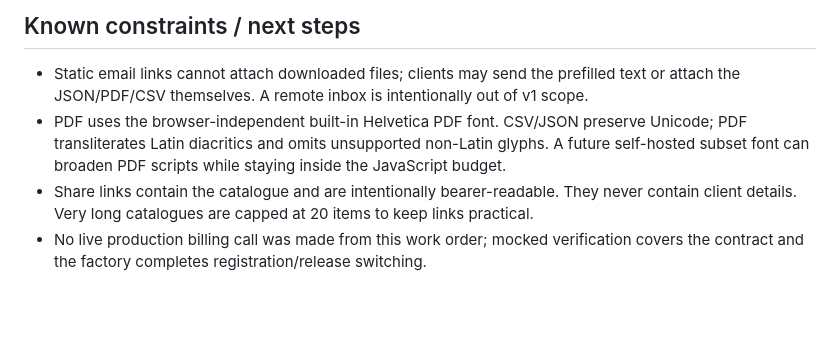
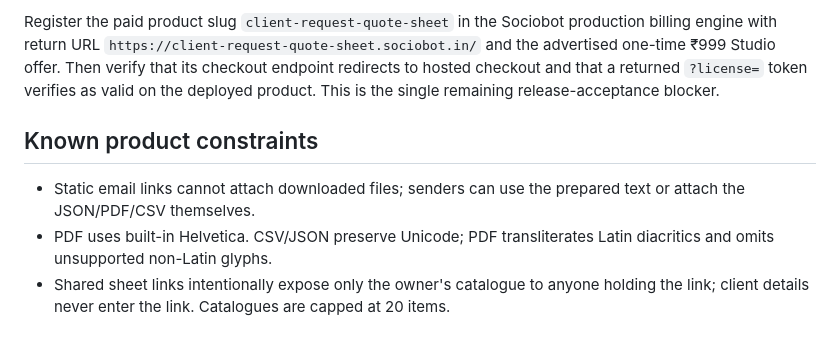
Before and after one commit to B-Divyesh/sf-client-request-quote-sheet, a Markdown page: .factory/handoff.md, the part around one of its changes. Rendered like a GitHub page; blank space fills up the shorter version.

```diff
--- a/.factory/handoff.md
+++ b/.factory/handoff.md
@@ -49,7 +46,8 @@ Verified 2026-08-28:
 
-## Known constraints / next steps
+Register the paid product slug `client-request-quote-sheet` in the Sociobot production billing engine with return URL `https://client-request-quote-sheet.sociobot.in/` and the advertised one-time ₹999 Studio offer. Then verify that its checkout endpoint redirects to hosted checkout and that a returned `?license=` token verifies as valid on the deployed product. This is the single remaining release-acceptance blocker.
 
-- Static email links cannot attach downloaded files; clients may send the prefilled text or attach the JSON/PDF/CSV themselves. A remote inbox is intentionally out of v1 scope.
-- PDF uses the browser-independent built-in Helvetica PDF font. CSV/JSON preserve Unicode; PDF transliterates Latin diacritics and omits unsupported non-Latin glyphs. A future self-hosted subset font can broaden PDF scripts while staying inside the JavaScript budget.
-- Share links contain the catalogue and are intentionally bearer-readable. They never contain client details. Very long catalogues are capped at 20 items to keep links practical.
-- No live production billing call was made from this work order; mocked verification covers the contract and the factory completes registration/release switching.
+## Known product constraints
+
+- Static email links cannot attach downloaded files; senders can use the prepared text or attach the JSON/PDF/CSV themselves.
+- PDF uses built-in Helvetica. CSV/JSON preserve Unicode; PDF transliterates Latin diacritics and omits unsupported non-Latin glyphs.
+- Shared sheet links intentionally expose only the owner's catalogue to anyone holding the link; client details never enter the link. Catalogues are capped at 20 items.
```
Also changed, not shown: other parts of .factory/handoff.md (+28 -31 lines).
